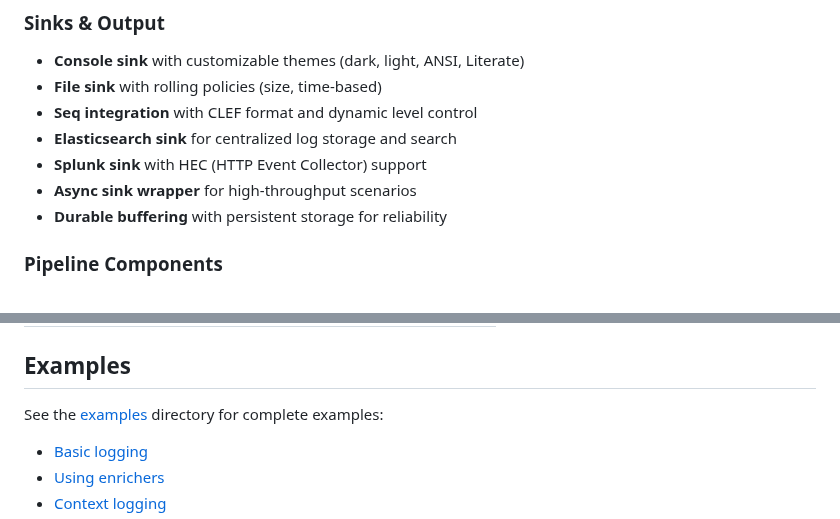
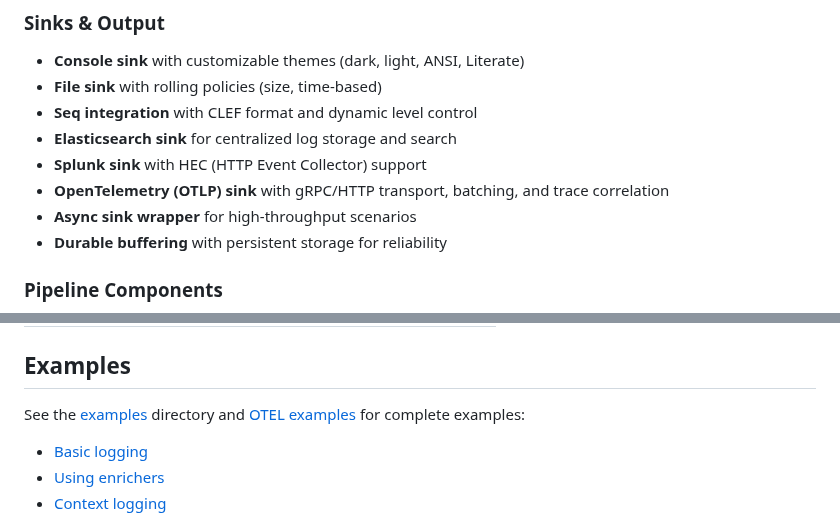
Before and after one commit to willibrandon/mtlog, a Markdown page: README.md, 2 parts joined by grey strips. GitHub-like rendering.

```diff
--- a/README.md
+++ b/README.md
@@ -29,6 +29,7 @@ mtlog is a high-performance structured logging library for Go, inspired by [Seri
 - **Seq integration** with CLEF format and dynamic level control
 - **Elasticsearch sink** for centralized log storage and search
 - **Splunk sink** with HEC (HTTP Event Collector) support
+- **OpenTelemetry (OTLP) sink** with gRPC/HTTP transport, batching, and trace correlation
 - **Async sink wrapper** for high-throughput scenarios
 - **Durable buffering** with persistent storage for reliability
 
@@ -691,7 +692,7 @@ Benchmark results on AMD Ryzen 9 9950X:
 
 ## Examples
 
-See the [examples](./examples) directory for complete examples:
+See the [examples](./examples) directory and [OTEL examples](./adapters/otel/examples) for complete examples:
 
 - [Basic logging](./examples/basic/main.go)
 - [Using enrichers](./examples/enrichers/main.go)
```
Also changed, not shown: other parts of README.md (+58 -7 lines).
